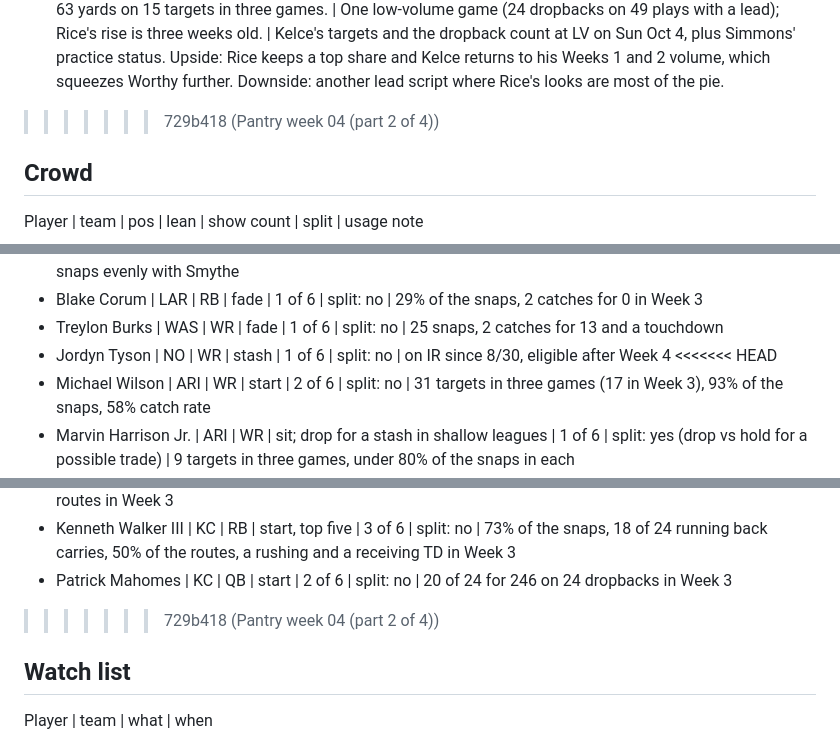
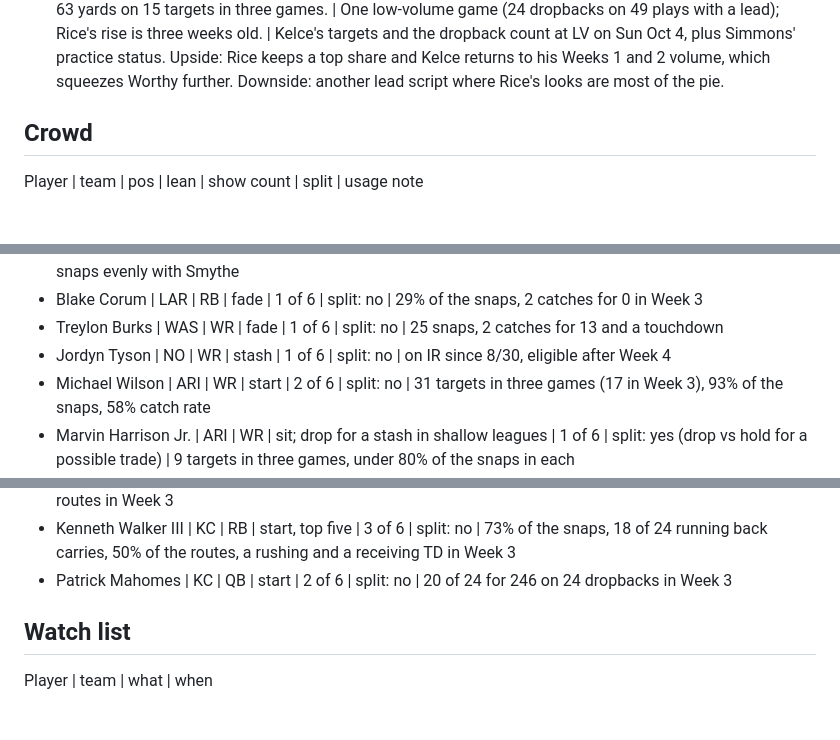
Before and after one commit to fantasykitchenff/fantasy-kitchen, a Markdown page: kitchen/pantry/2026-week-04.md, 3 parts joined by grey strips. GitHub-like rendering; blank space fills up the shorter version.

```diff
--- a/kitchen/pantry/2026-week-04.md
+++ b/kitchen/pantry/2026-week-04.md
@@ -53,7 +48,6 @@ Team | change | who gains | what share moves | how long | what to watch
 - IND | Two updates. Alec Pierce did not have surgery on the heel and is rehabbing, on IR with no return timeline (Steichen, 9/28). Keenan Allen faces possible league discipline with a three-game minimum under league policy; none has been announced, his next court date is Oct 26 and he is eligible now. | No share moves this week. If Allen misses games, Josh Downs (24 targets on 91 routes) and Tyler Warren (22 on 93) are first in line, with Laquon Treadwell (5 targets on 65 routes) the body already running the routes. | Pierce's vertical share stays vacated. Allen (20 targets on 75 routes) would be the loser for the length of any ban. | Pierce: at least four games, no timeline. Allen: undated. | The Oct 26 court date and any league announcement, the opening of Pierce's practice window, and Treadwell's target count in London vs WAS. Upside: Allen stays eligible and the three-man tree (30 of 36 attempts vs HOU) holds. Downside: discipline lands in season, or Pierce returns and the concentration breaks up.
 - JAX | Brian Thomas Jr.'s demotion shows at the route level: 13 to 15 routes (44 to 47% of dropbacks) on 23 of 62 snaps vs NE, on the field for 76.7% of the three-receiver snaps and off it in two-tight-end sets. Travis Hunter played 5 offensive snaps with no target for a second straight game. | Jakobi Meyers (8 of 29 targets in Week 3 after 2 and 1; a team-high 75 routes), rookie Josh Cameron (23 snaps, the same as Thomas, with a touchdown) and the second tight end. | Thomas (1 target; 13 on the season to Parker Washington's 23) and Hunter's offensive role. | One game plus a coach comment on the two-tight-end plan; not yet a three-week trend. | Thomas' first-half route share and Cameron's snaps at CIN, and Meyers' targets. Upside for Thomas: the plan was specific to NE and he returns to a full route share. Downside: Cameron passes him outright. For Meyers the downside is that Week 3 was a one-game spike.
 - KC | Rashee Rice's Week 3 jump came out of Travis Kelce as much as Xavier Worthy: Kelce had 16 targets in Weeks 1 and 2 and 2 in Week 3, Worthy 13 and then 2. Left tackle Josh Simmons (bulging disc) did not practice Wednesday. | Rice (9 targets on 24 attempts, 37 snaps, 18 routes). | Kelce (2 targets on 19 routes, 2 for 59 and a score) and Worthy, whose problem is production, not routes: 19 routes on 24 dropbacks, and 63 yards on 15 targets in three games. | One low-volume game (24 dropbacks on 49 plays with a lead); Rice's rise is three weeks old. | Kelce's targets and the dropback count at LV on Sun Oct 4, plus Simmons' practice status. Upside: Rice keeps a top share and Kelce returns to his Weeks 1 and 2 volume, which squeezes Worthy further. Downside: another lead script where Rice's looks are most of the pie.
->>>>>>> 729b418 (Pantry week 04 (part 2 of 4))
 
 ## Crowd
 
@@ -98,7 +92,6 @@ Player | team | pos | lean | show count | split | usage note
 - Blake Corum | LAR | RB | fade | 1 of 6 | split: no | 29% of the snaps, 2 catches for 0 in Week 3
 - Treylon Burks | WAS | WR | fade | 1 of 6 | split: no | 25 snaps, 2 catches for 13 and a touchdown
 - Jordyn Tyson | NO | WR | stash | 1 of 6 | split: no | on IR since 8/30, eligible after Week 4
-<<<<<<< HEAD
 - Michael Wilson | ARI | WR | start | 2 of 6 | split: no | 31 targets in three games (17 in Week 3), 93% of the snaps, 58% catch rate
 - Marvin Harrison Jr. | ARI | WR | sit; drop for a stash in shallow leagues | 1 of 6 | split: yes (drop vs hold for a possible trade) | 9 targets in three games, under 80% of the snaps in each
 - Trey McBride | ARI | TE | start | 2 of 6 | split: no | 34 targets in three games, at least 10 in each; 91% of the snaps in Week 3
@@ -148,7 +140,6 @@ Player | team | pos | lean | show count | split | usage note
 - Xavier Worthy | KC | WR | drop or fade | 3 of 6 | split: no | 63 yards on 15 targets in three games; 79% of the routes in Week 3
 - Kenneth Walker III | KC | RB | start, top five | 3 of 6 | split: no | 73% of the snaps, 18 of 24 running back carries, 50% of the routes, a rushing and a receiving TD in Week 3
 - Patrick Mahomes | KC | QB | start | 2 of 6 | split: no | 20 of 24 for 246 on 24 dropbacks in Week 3
->>>>>>> 729b418 (Pantry week 04 (part 2 of 4))
 
 ## Watch list
 
```
Also changed, not shown: other parts of kitchen/pantry/2026-week-04.md (+1 -45 lines).
